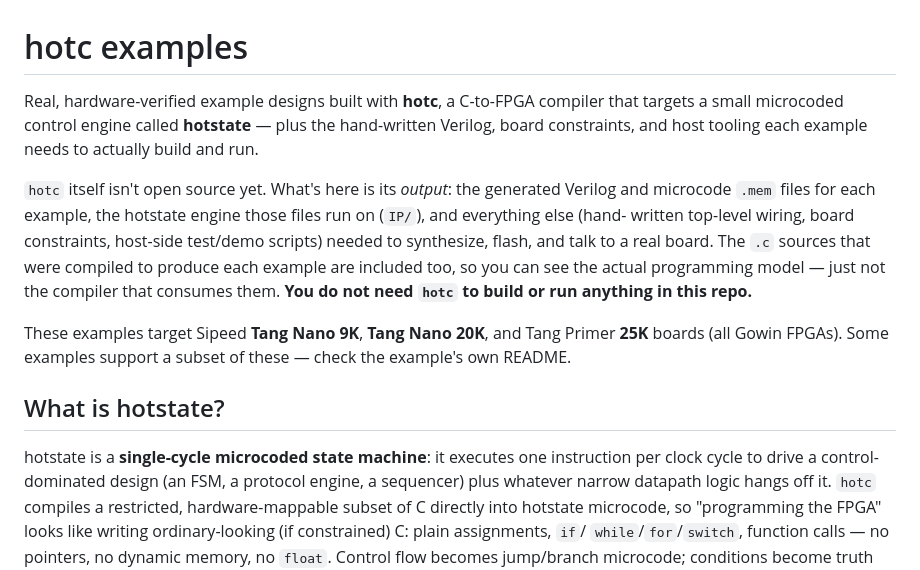
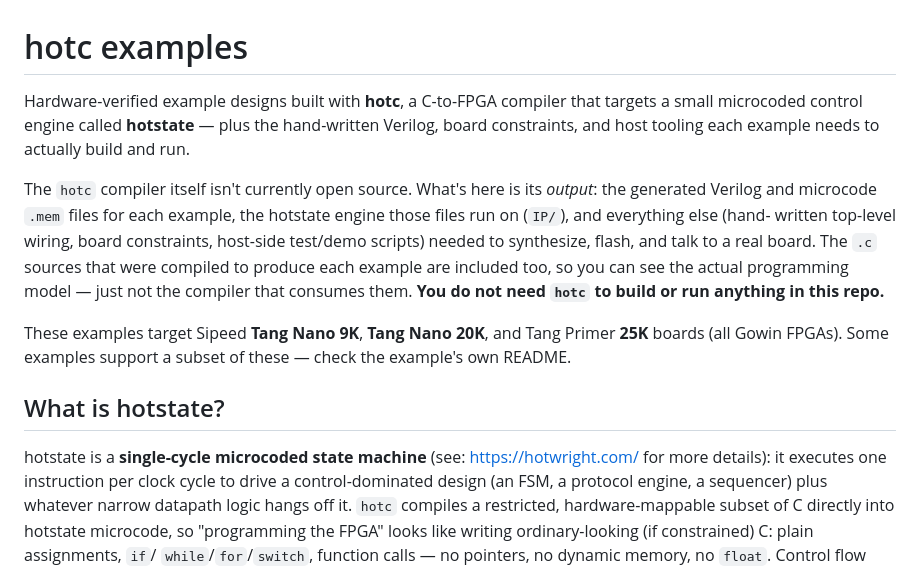
Before and after one commit to philtomson/hotc_examples, a Markdown page: README.md, the part around the change. GitHub-like rendering.

Commit message:
Revise README.md for better clarity and detail
Updated descriptions for clarity and improved readability.

```diff
--- a/README.md
+++ b/README.md
@@ -1,11 +1,11 @@
 # hotc examples
 
-Real, hardware-verified example designs built with **hotc**, a C-to-FPGA
+Hardware-verified example designs built with **hotc**, a C-to-FPGA
 compiler that targets a small microcoded control engine called
 **hotstate** — plus the hand-written Verilog, board constraints, and host
 tooling each example needs to actually build and run.
 
-`hotc` itself isn't open source yet. What's here is its *output*: the
+The `hotc` compiler itself isn't currently open source. What's here is its *output*: the
 generated Verilog and microcode `.mem` files for each example, the
 hotstate engine those files run on (`IP/`), and everything else (hand-
 written top-level wiring, board constraints, host-side test/demo scripts)
@@ -20,7 +20,8 @@ subset of these — check the example's own README.
 
 ## What is hotstate?
 
-hotstate is a **single-cycle microcoded state machine**: it executes one
+hotstate is a **single-cycle microcoded state machine**
+(see: https://hotwright.com/ for more details): it executes one
 instruction per clock cycle to drive a control-dominated design (an FSM,
 a protocol engine, a sequencer) plus whatever narrow datapath logic hangs
 off it. `hotc` compiles a restricted, hardware-mappable subset of C
```
